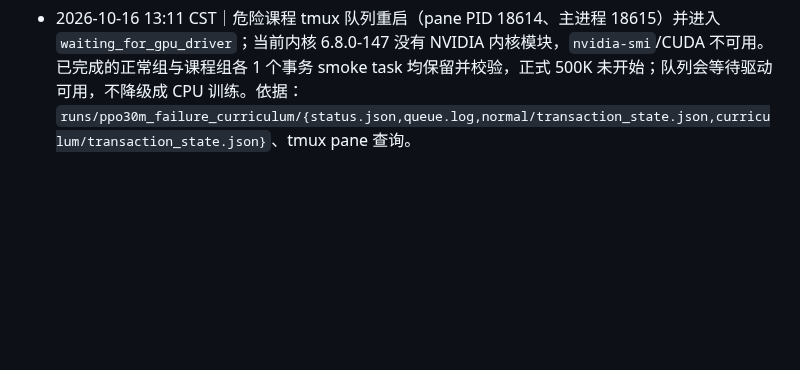
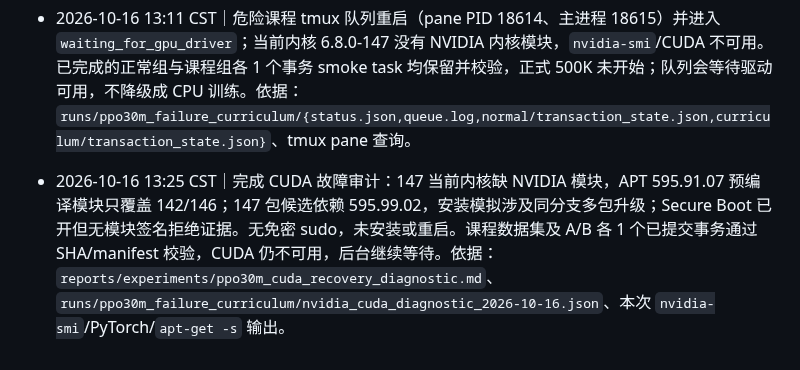
Before and after one commit to u-wyh/tetris-ai-benchmark, a Markdown page: OPERATIONS.md, the part around the change. Drawn GitHub-style; blank space fills up the shorter version.

Commit message:
Document NVIDIA kernel module blocker and preserved curriculum tasks

```diff
--- a/OPERATIONS.md
+++ b/OPERATIONS.md
@@ -140,3 +140,4 @@
 - 2026-10-16T13:10:44+08:00｜危险课程后台队列失败并停止依赖阶段：CalledProcessError(9, ['nvidia-smi', '--query-gpu=memory.used', '--format=csv,noheader,nounits'])。依据：runs/ppo30m_failure_curriculum/status.json。
 - 2026-10-16 13:10–13:13 CST｜死亡机制队列已完成并推送 `bb9ad0a`（19 死亡、120 反事实状态）。课程 A/B 各完成并校验 1 个 4096 样本 smoke task；后续恢复曾因旧进程加载修复前的奖励核验代码而停止。重启队列时发现当前内核 `6.8.0-147-generic` 没有 NVIDIA 模块（已安装的 595-open 模块仅覆盖 142/146），`nvidia-smi` 与 CUDA 不可用；正式训练未启动。修改资源检查为等待驱动恢复，不使用 CPU 退化训练。依据：`runs/ppo30m_death_analysis/pipeline_status.json`、`runs/ppo30m_failure_curriculum/{status.json,normal/committed/task_000001,curriculum/committed/task_000001}`、`modinfo nvidia`、`nvidia-smi`、本次终端检查。
 - 2026-10-16 13:11 CST｜危险课程 tmux 队列重启（pane PID 18614、主进程 18615）并进入 `waiting_for_gpu_driver`；当前内核 6.8.0-147 没有 NVIDIA 内核模块，`nvidia-smi`/CUDA 不可用。已完成的正常组与课程组各 1 个事务 smoke task 均保留并校验，正式 500K 未开始；队列会等待驱动可用，不降级成 CPU 训练。依据：`runs/ppo30m_failure_curriculum/{status.json,queue.log,normal/transaction_state.json,curriculum/transaction_state.json}`、tmux pane 查询。
+- 2026-10-16 13:25 CST｜完成 CUDA 故障审计：147 当前内核缺 NVIDIA 模块，APT 595.91.07 预编译模块只覆盖 142/146；147 包候选依赖 595.99.02，安装模拟涉及同分支多包升级；Secure Boot 已开但无模块签名拒绝证据。无免密 sudo，未安装或重启。课程数据集及 A/B 各 1 个已提交事务通过 SHA/manifest 校验，CUDA 仍不可用，后台继续等待。依据：`reports/experiments/ppo30m_cuda_recovery_diagnostic.md`、`runs/ppo30m_failure_curriculum/nvidia_cuda_diagnostic_2026-10-16.json`、本次 `nvidia-smi`/PyTorch/`apt-get -s` 输出。
```
Also changed, not shown: CHANGELOG.md (+5 -0 lines), reports/experiments/ppo30m_cuda_recovery_diagnostic.md (added, +27 -0 lines).
